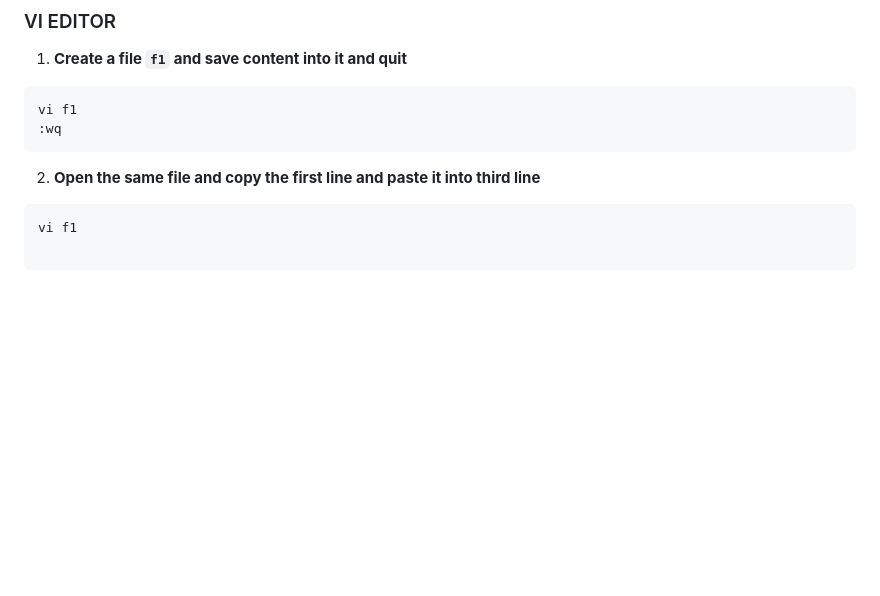
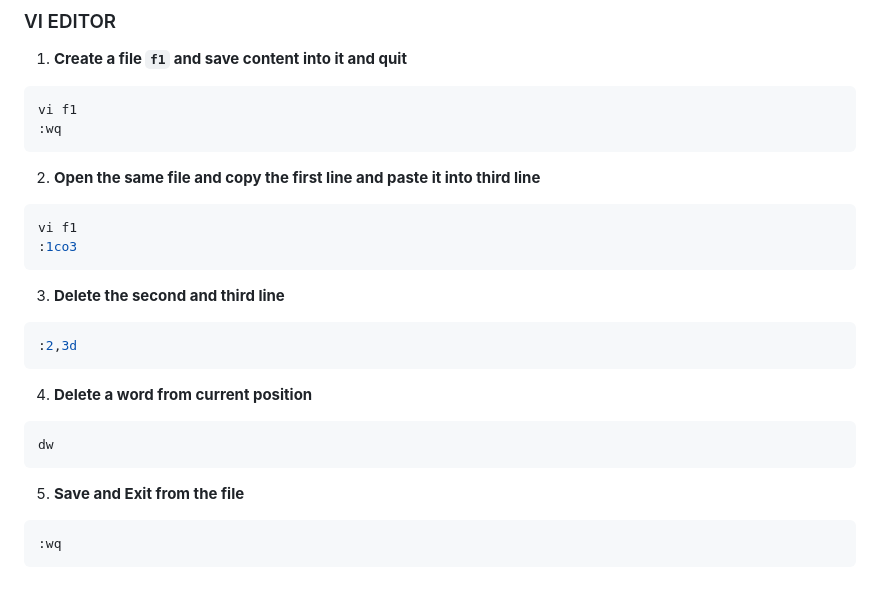
Before and after one commit to shonebinu/collegeCurriculum, a Markdown page: sem4/README.md, the part around the change. Drawn GitHub-style; blank space fills up the shorter version.

Commit message:
chore: readme vim

````diff
--- a/sem4/README.md
+++ b/sem4/README.md
@@ -311,5 +311,20 @@ vi f1
 2. **Open the same file and copy the first line and paste it into third line**
 ```bash
 vi f1
+:1co3
+```
 
+3. **Delete the second and third line**
+```bash
+:2,3d
 ```
+
+4. **Delete a word from current position**
+```bash
+dw
+```
+
+5. **Save and Exit from the file**
+```bash
+:wq
+```
````
